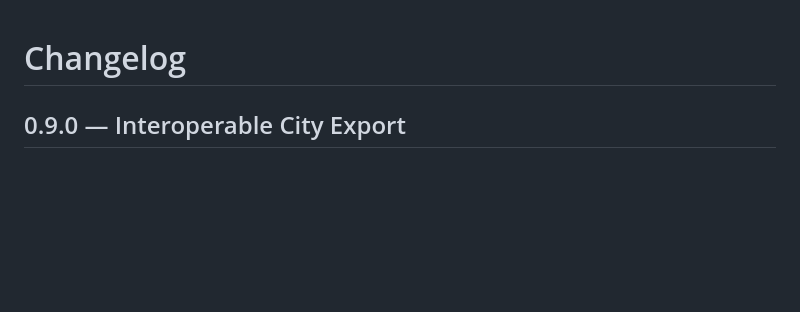
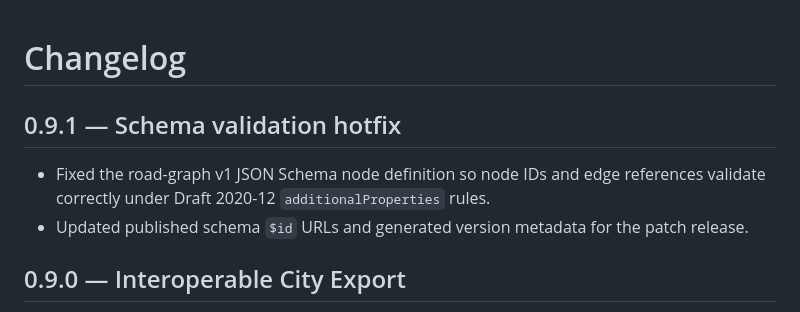
Before and after one commit to yz4git/next-gen, a Markdown page: CHANGELOG.md, the part around the change. Drawn GitHub-style; blank space fills up the shorter version.

Commit message:
release: update CHANGELOG.md for v0.9.1 schema hotfix

```diff
--- a/CHANGELOG.md
+++ b/CHANGELOG.md
@@ -1,4 +1,9 @@
 # Changelog
+
+## 0.9.1 — Schema validation hotfix
+
+- Fixed the road-graph v1 JSON Schema node definition so node IDs and edge references validate correctly under Draft 2020-12 `additionalProperties` rules.
+- Updated published schema `$id` URLs and generated version metadata for the patch release.
 
 ## 0.9.0 — Interoperable City Export
 
```
